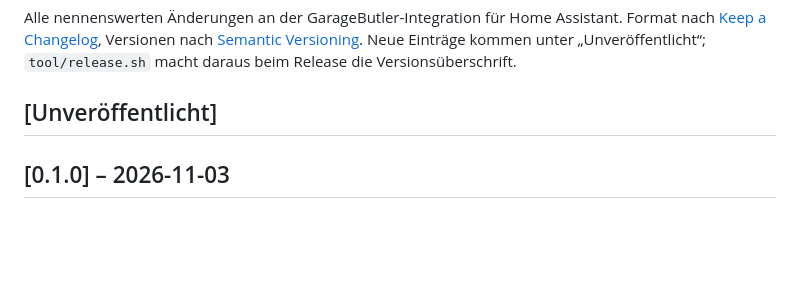
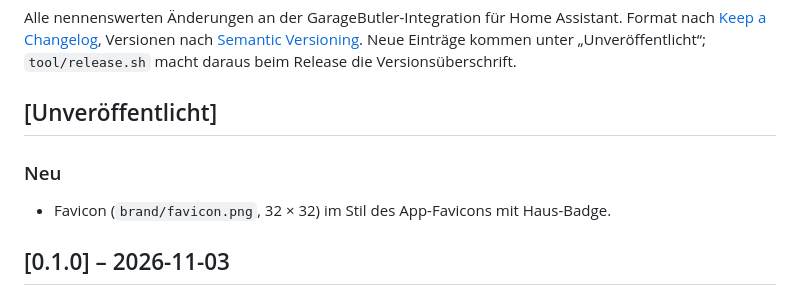
Before and after one commit to exashox/garage-butler-homeassistant, a Markdown page: CHANGELOG.md, the part around the change. GitHub-like rendering; blank space fills up the shorter version.

```diff
--- a/CHANGELOG.md
+++ b/CHANGELOG.md
@@ -6,6 +6,10 @@ Format nach [Keep a Changelog](https://keepachangelog.com/de/1.1.0/), Versionen
 „Unveröffentlicht“; `tool/release.sh` macht daraus beim Release die Versionsüberschrift.
 
 ## [Unveröffentlicht]
+
+### Neu
+
+- Favicon (`brand/favicon.png`, 32 × 32) im Stil des App-Favicons mit Haus-Badge.
 
 ## [0.1.0] – 2026-11-03
 
```
Also changed, not shown: README.md (+2 -1 lines), brand/favicon.png (added), 2 other files.
